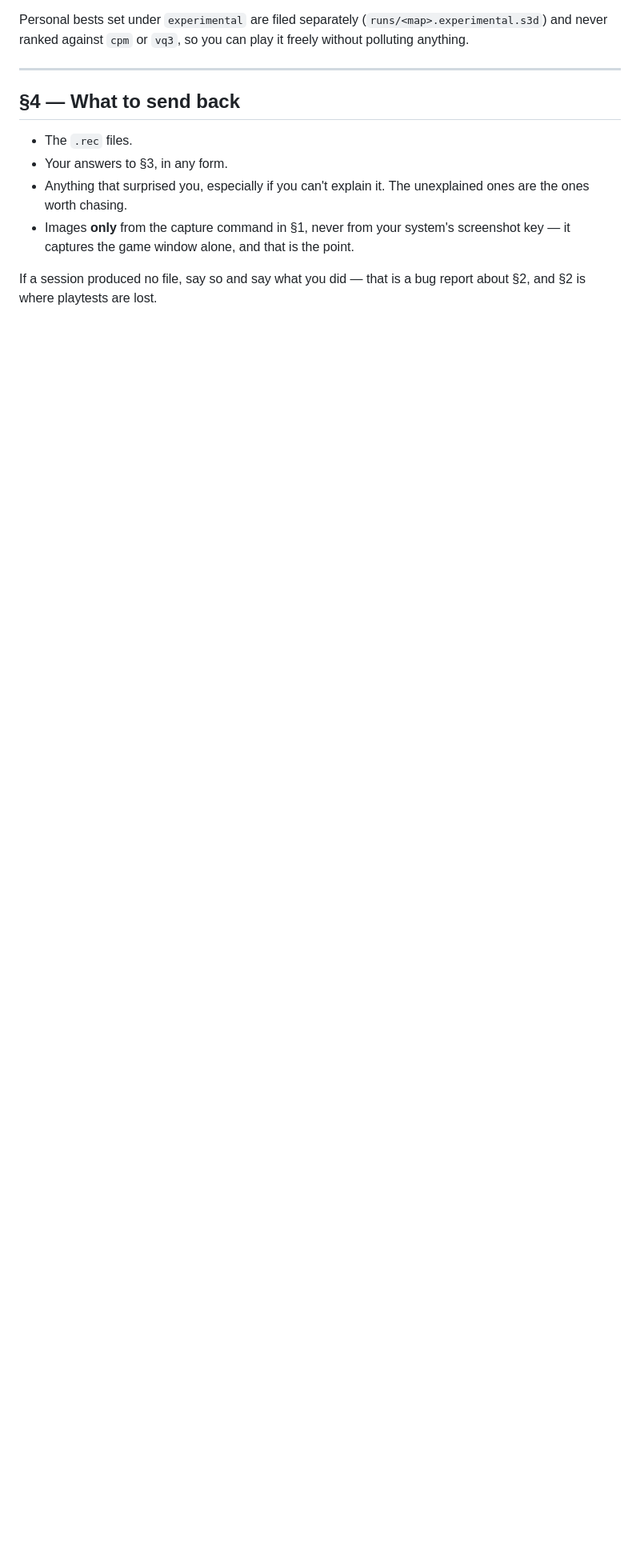
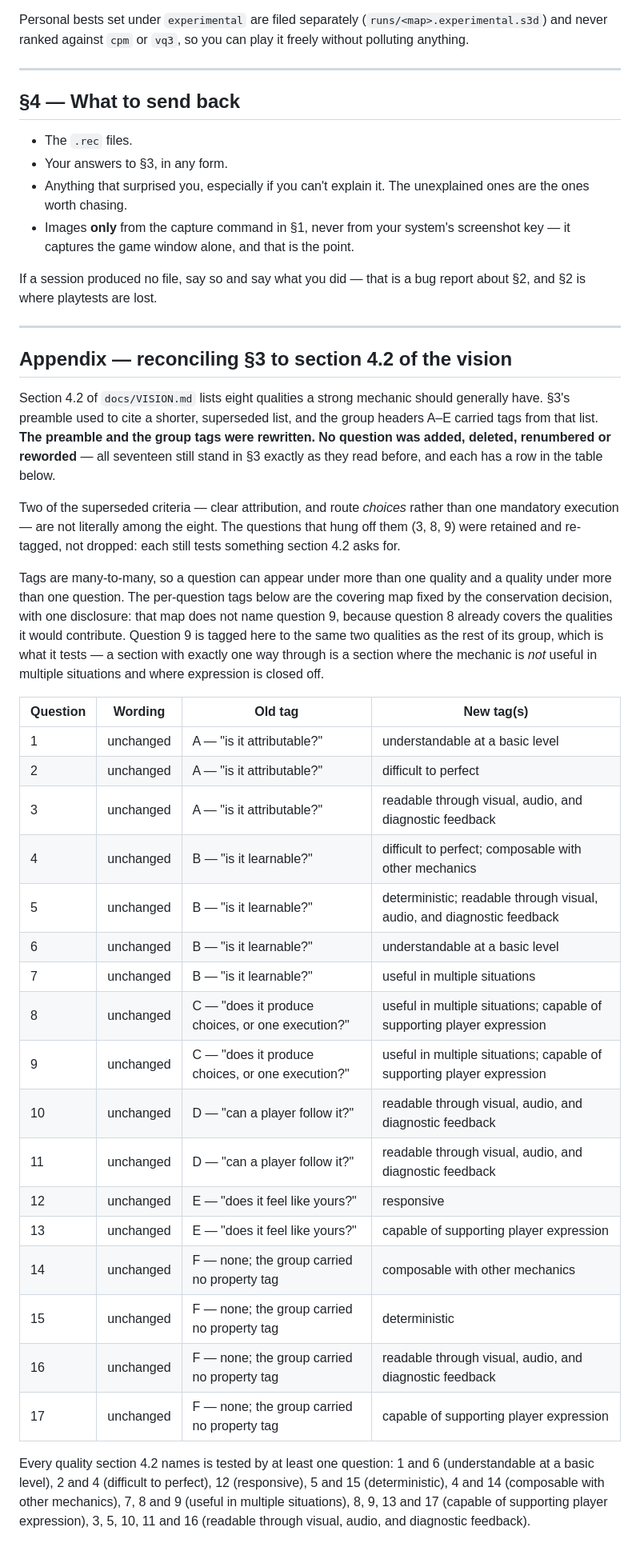
Before and after one commit to agentique-systems/straf3, a Markdown page: PLAYTEST.md, the part around one of its changes. Shown at 80% size. Rendered like a GitHub page; blank space fills up the shorter version.

```diff
--- a/PLAYTEST.md
+++ b/PLAYTEST.md
@@ -197,3 +212,55 @@ can play it freely without polluting anything.
 
 If a session produced no file, say so and say what you did — that is a bug
 report about §2, and §2 is where playtests are lost.
+
+---
+
+## Appendix — reconciling §3 to section 4.2 of the vision
+
+Section 4.2 of `docs/VISION.md` lists eight qualities a strong mechanic should
+generally have. §3's preamble used to cite a shorter, superseded list, and the
+group headers A–E carried tags from that list. **The preamble and the group tags
+were rewritten. No question was added, deleted, renumbered or reworded** — all
+seventeen still stand in §3 exactly as they read before, and each has a row in
+the table below.
+
+Two of the superseded criteria — clear attribution, and route *choices* rather
+than one mandatory execution — are not literally among the eight. The questions
+that hung off them (3, 8, 9) were retained and re-tagged, not dropped: each
+still tests something section 4.2 asks for.
+
+Tags are many-to-many, so a question can appear under more than one quality and
+a quality under more than one question. The per-question tags below are the
+covering map fixed by the conservation decision, with one disclosure: that map
+does not name question 9, because question 8 already covers the qualities it
+would contribute. Question 9 is tagged here to the same two qualities as the
+rest of its group, which is what it tests — a section with exactly one way
+through is a section where the mechanic is *not* useful in multiple situations
+and where expression is closed off.
+
+| Question | Wording | Old tag | New tag(s) |
+|---|---|---|---|
+| 1 | unchanged | A — "is it attributable?" | understandable at a basic level |
+| 2 | unchanged | A — "is it attributable?" | difficult to perfect |
+| 3 | unchanged | A — "is it attributable?" | readable through visual, audio, and diagnostic feedback |
+| 4 | unchanged | B — "is it learnable?" | difficult to perfect; composable with other mechanics |
+| 5 | unchanged | B — "is it learnable?" | deterministic; readable through visual, audio, and diagnostic feedback |
+| 6 | unchanged | B — "is it learnable?" | understandable at a basic level |
+| 7 | unchanged | B — "is it learnable?" | useful in multiple situations |
+| 8 | unchanged | C — "does it produce choices, or one execution?" | useful in multiple situations; capable of supporting player expression |
+| 9 | unchanged | C — "does it produce choices, or one execution?" | useful in multiple situations; capable of supporting player expression |
+| 10 | unchanged | D — "can a player follow it?" | readable through visual, audio, and diagnostic feedback |
+| 11 | unchanged | D — "can a player follow it?" | readable through visual, audio, and diagnostic feedback |
+| 12 | unchanged | E — "does it feel like yours?" | responsive |
+| 13 | unchanged | E — "does it feel like yours?" | capable of supporting player expression |
+| 14 | unchanged | F — none; the group carried no property tag | composable with other mechanics |
+| 15 | unchanged | F — none; the group carried no property tag | deterministic |
+| 16 | unchanged | F — none; the group carried no property tag | readable through visual, audio, and diagnostic feedback |
+| 17 | unchanged | F — none; the group carried no property tag | capable of supporting player expression |
+
+Every quality section 4.2 names is tested by at least one question: 1 and 6
+(understandable at a basic level), 2 and 4 (difficult to perfect), 12
+(responsive), 5 and 15 (deterministic), 4 and 14 (composable with other
+mechanics), 7, 8 and 9 (useful in multiple situations), 8, 9, 13 and 17
+(capable of supporting player expression), 3, 5, 10, 11 and 16 (readable
+through visual, audio, and diagnostic feedback).
```
Also changed, not shown: other parts of PLAYTEST.md (+26 -11 lines).
